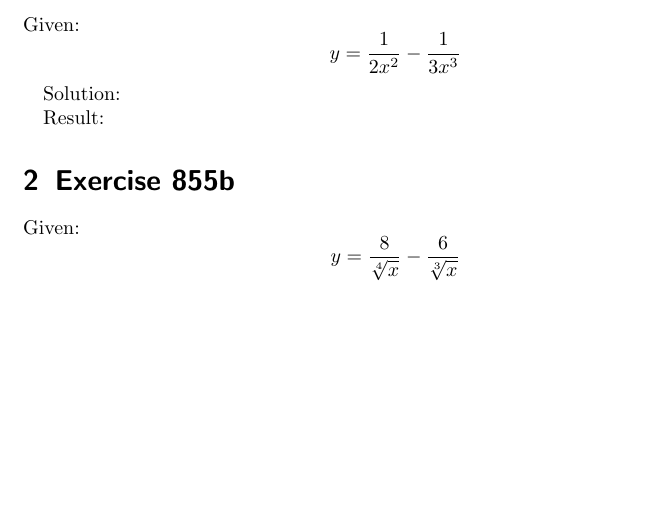
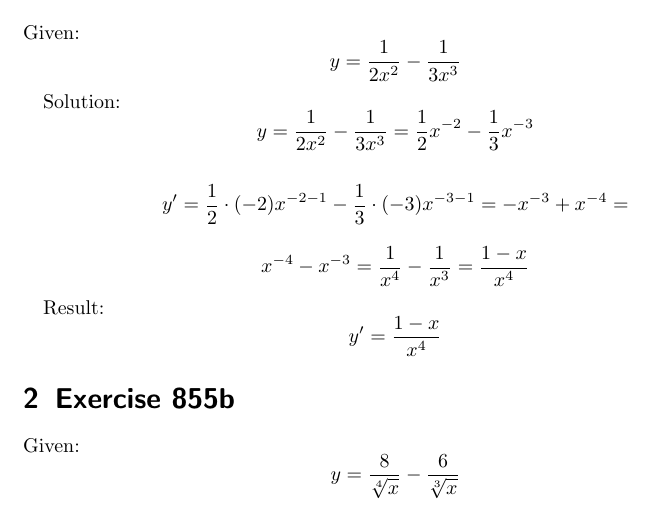
Before and after one commit to aelfimow/math-every-day, a LaTeX document (day80/day80.tex): part of the page, cut so that both start at the same text, the shorter picture padded with empty space. Compiled offline with pdfLaTeX.

Commit message:
day80: added solution to 855a

```diff
--- a/day80/day80.tex
+++ b/day80/day80.tex
@@ -12,8 +12,21 @@ y = \frac{1}{2x^{2}} - \frac{1}{3x^{3}}
 \]
 
 Solution:
+\[
+y = \frac{1}{2x^{2}} - \frac{1}{3x^{3}} = \frac{1}{2}x^{-2} - \frac{1}{3}x^{-3}
+\]
+
+\[
+y' = \frac{1}{2}\cdot(-2)x^{-2 - 1} - \frac{1}{3}\cdot(-3)x^{-3 - 1} = -x^{-3} + x^{-4} =
+\]
+\[
+x^{-4} - x^{-3} = \frac{1}{x^{4}} - \frac{1}{x^{3}} = \frac{1 - x}{x^{4}}
+\]
 
 Result:
+\[
+y' = \frac{1 - x}{x^{4}}
+\]
 
 \section{Exercise 855b}
 
```
